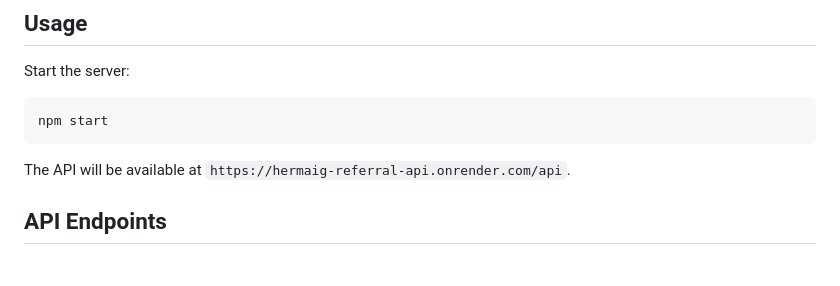
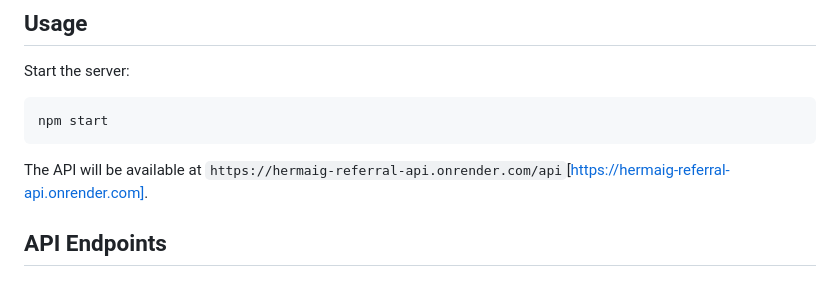
Before and after one commit to asad2050/hermaig-referral-api, a Markdown page: README.md, the part around the change. Rendered like a GitHub page.

Commit message:
Updated Readme with Live link

````diff
--- a/README.md
+++ b/README.md
@@ -66,7 +66,7 @@ Start the server:
 npm start
 ```
 
-The API will be available at `https://hermaig-referral-api.onrender.com/api`.
+The API will be available at `https://hermaig-referral-api.onrender.com/api`[https://hermaig-referral-api.onrender.com].
 
 ## API Endpoints
 
````
